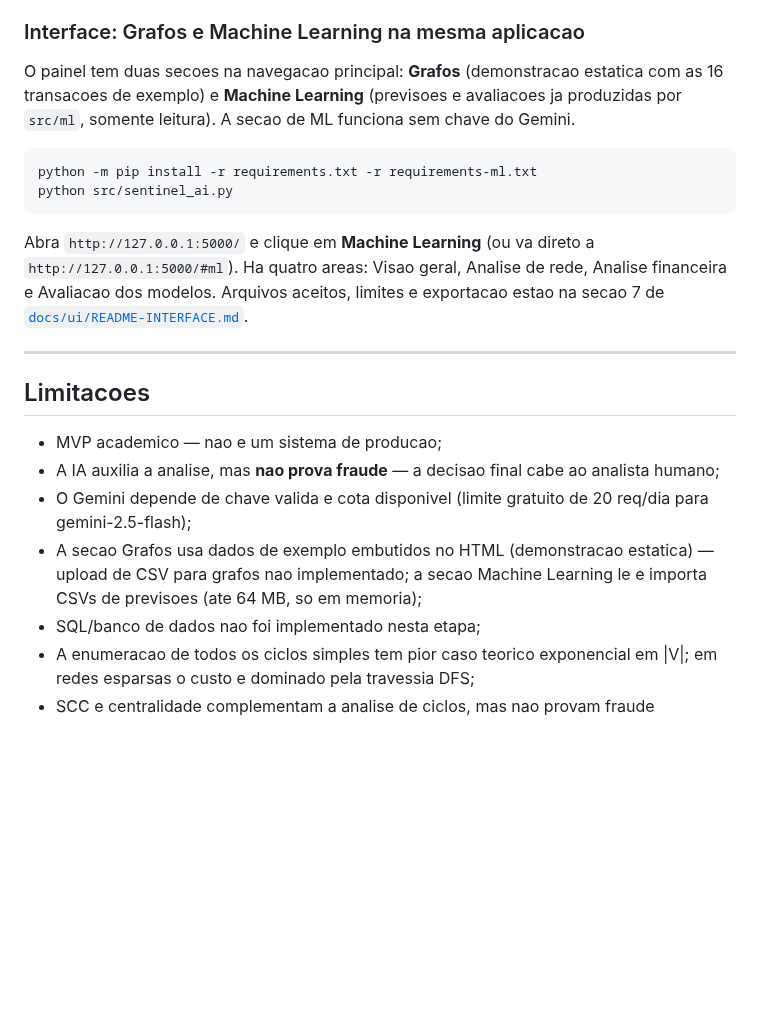
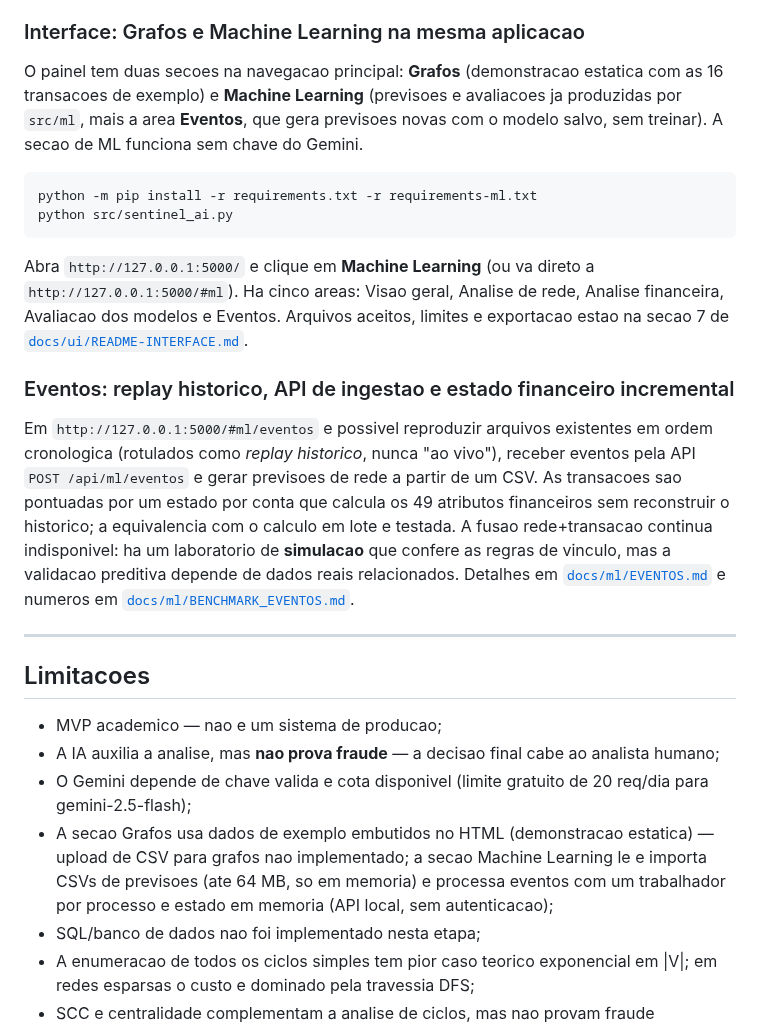
Before and after one commit to 1s4ntos/NodeWatch, a Markdown page: README.md, the part around the change. Drawn GitHub-style; blank space fills up the shorter version.

Commit message:
docs: apresenta a área Eventos no README principal

````diff
--- a/README.md
+++ b/README.md
@@ -364,14 +364,18 @@ Instalacao, comandos e protocolo estao em [`docs/ml/README.md`](docs/ml/README.m
 
 ### Interface: Grafos e Machine Learning na mesma aplicacao
 
-O painel tem duas secoes na navegacao principal: **Grafos** (demonstracao estatica com as 16 transacoes de exemplo) e **Machine Learning** (previsoes e avaliacoes ja produzidas por `src/ml`, somente leitura). A secao de ML funciona sem chave do Gemini.
+O painel tem duas secoes na navegacao principal: **Grafos** (demonstracao estatica com as 16 transacoes de exemplo) e **Machine Learning** (previsoes e avaliacoes ja produzidas por `src/ml`, mais a area **Eventos**, que gera previsoes novas com o modelo salvo, sem treinar). A secao de ML funciona sem chave do Gemini.
 
 ```bash
 python -m pip install -r requirements.txt -r requirements-ml.txt
 python src/sentinel_ai.py
 ```
 
-Abra `http://127.0.0.1:5000/` e clique em **Machine Learning** (ou va direto a `http://127.0.0.1:5000/#ml`). Ha quatro areas: Visao geral, Analise de rede, Analise financeira e Avaliacao dos modelos. Arquivos aceitos, limites e exportacao estao na secao 7 de [`docs/ui/README-INTERFACE.md`](docs/ui/README-INTERFACE.md).
+Abra `http://127.0.0.1:5000/` e clique em **Machine Learning** (ou va direto a `http://127.0.0.1:5000/#ml`). Ha cinco areas: Visao geral, Analise de rede, Analise financeira, Avaliacao dos modelos e Eventos. Arquivos aceitos, limites e exportacao estao na secao 7 de [`docs/ui/README-INTERFACE.md`](docs/ui/README-INTERFACE.md).
+
+### Eventos: replay historico, API de ingestao e estado financeiro incremental
+
+Em `http://127.0.0.1:5000/#ml/eventos` e possivel reproduzir arquivos existentes em ordem cronologica (rotulados como *replay historico*, nunca "ao vivo"), receber eventos pela API `POST /api/ml/eventos` e gerar previsoes de rede a partir de um CSV. As transacoes sao pontuadas por um estado por conta que calcula os 49 atributos financeiros sem reconstruir o historico; a equivalencia com o calculo em lote e testada. A fusao rede+transacao continua indisponivel: ha um laboratorio de **simulacao** que confere as regras de vinculo, mas a validacao preditiva depende de dados reais relacionados. Detalhes em [`docs/ml/EVENTOS.md`](docs/ml/EVENTOS.md) e numeros em [`docs/ml/BENCHMARK_EVENTOS.md`](docs/ml/BENCHMARK_EVENTOS.md).
 
 ---
 
@@ -380,7 +384,7 @@ Abra `http://127.0.0.1:5000/` e clique em **Machine Learning** (ou va direto a `
 - MVP academico — nao e um sistema de producao;
 - A IA auxilia a analise, mas **nao prova fraude** — a decisao final cabe ao analista humano;
 - O Gemini depende de chave valida e cota disponivel (limite gratuito de 20 req/dia para gemini-2.5-flash);
-- A secao Grafos usa dados de exemplo embutidos no HTML (demonstracao estatica) — upload de CSV para grafos nao implementado; a secao Machine Learning le e importa CSVs de previsoes (ate 64 MB, so em memoria);
+- A secao Grafos usa dados de exemplo embutidos no HTML (demonstracao estatica) — upload de CSV para grafos nao implementado; a secao Machine Learning le e importa CSVs de previsoes (ate 64 MB, so em memoria) e processa eventos com um trabalhador por processo e estado em memoria (API local, sem autenticacao);
 - SQL/banco de dados nao foi implementado nesta etapa;
 - A enumeracao de todos os ciclos simples tem pior caso teorico exponencial em |V|; em redes esparsas o custo e dominado pela travessia DFS;
 - SCC e centralidade complementam a analise de ciclos, mas nao provam fraude isoladamente.
````
